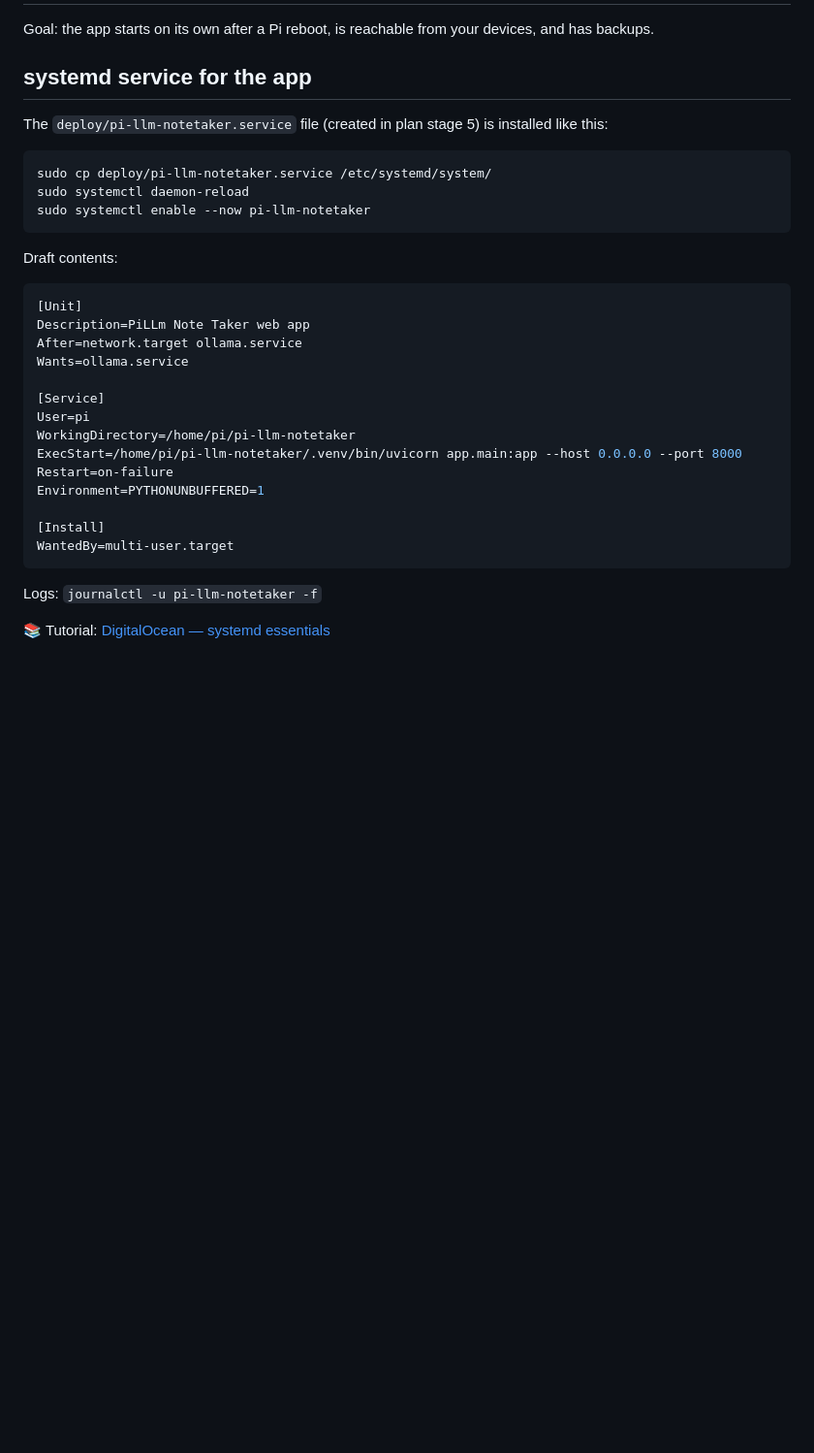
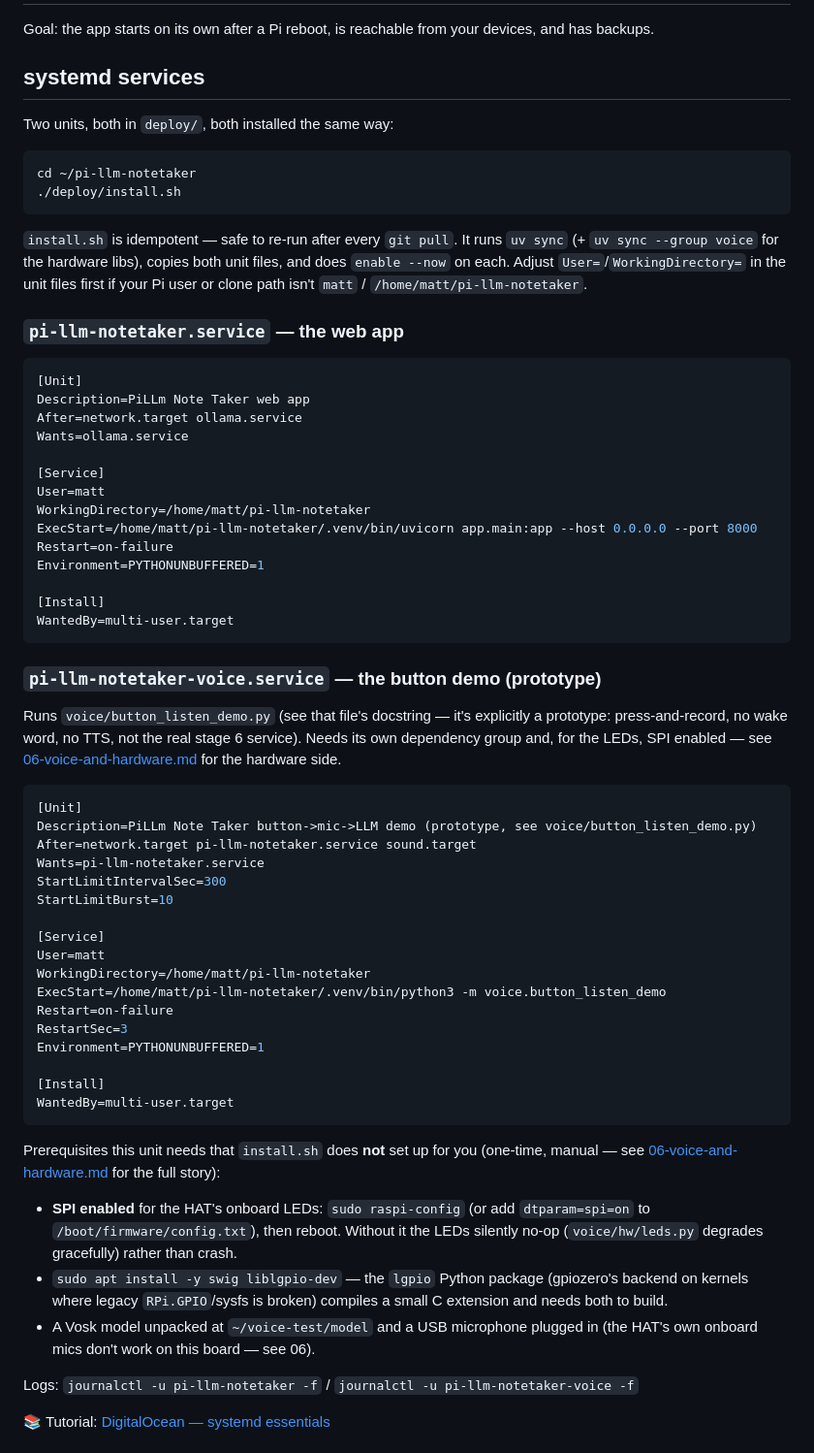
Before and after one commit to whosz/pi-llm-notetaker, a Markdown page: docs/05-deployment.md, the part around one of its changes. Shown at 97% size. Drawn GitHub-style; blank space fills up the shorter version.

````diff
--- a/docs/05-deployment.md
+++ b/docs/05-deployment.md
@@ -3,17 +3,21 @@
 Goal: the app starts on its own after a Pi reboot, is reachable from your devices,
 and has backups.
 
-## systemd service for the app
+## systemd services
 
-The `deploy/pi-llm-notetaker.service` file (created in plan stage 5) is installed like this:
+Two units, both in `deploy/`, both installed the same way:
 
 ```bash
-sudo cp deploy/pi-llm-notetaker.service /etc/systemd/system/
-sudo systemctl daemon-reload
-sudo systemctl enable --now pi-llm-notetaker
+cd ~/pi-llm-notetaker
+./deploy/install.sh
 ```
 
-Draft contents:
+`install.sh` is idempotent — safe to re-run after every `git pull`. It runs `uv sync`
+(+ `uv sync --group voice` for the hardware libs), copies both unit files, and does
+`enable --now` on each. Adjust `User=`/`WorkingDirectory=` in the unit files first if
+your Pi user or clone path isn't `matt` / `/home/matt/pi-llm-notetaker`.
+
+### `pi-llm-notetaker.service` — the web app
 
 ```ini
 [Unit]
@@ -22,9 +26,9 @@ After=network.target ollama.service
 Wants=ollama.service
 
 [Service]
-User=pi
-WorkingDirectory=/home/pi/pi-llm-notetaker
-ExecStart=/home/pi/pi-llm-notetaker/.venv/bin/uvicorn app.main:app --host 0.0.0.0 --port 8000
+User=matt
+WorkingDirectory=/home/matt/pi-llm-notetaker
+ExecStart=/home/matt/pi-llm-notetaker/.venv/bin/uvicorn app.main:app --host 0.0.0.0 --port 8000
 Restart=on-failure
 Environment=PYTHONUNBUFFERED=1
 
@@ -32,6 +36,45 @@ Environment=PYTHONUNBUFFERED=1
 WantedBy=multi-user.target
 ```
 
-Logs: `journalctl -u pi-llm-notetaker -f`
+### `pi-llm-notetaker-voice.service` — the button demo (prototype)
+
+Runs `voice/button_listen_demo.py` (see that file's docstring — it's explicitly a
+prototype: press-and-record, no wake word, no TTS, not the real stage 6 service).
+Needs its own dependency group and, for the LEDs, SPI enabled — see
+[06-voice-and-hardware.md](06-voice-and-hardware.md) for the hardware side.
+
+```ini
+[Unit]
+Description=PiLLm Note Taker button->mic->LLM demo (prototype, see voice/button_listen_demo.py)
+After=network.target pi-llm-notetaker.service sound.target
+Wants=pi-llm-notetaker.service
+StartLimitIntervalSec=300
+StartLimitBurst=10
+
+[Service]
+User=matt
+WorkingDirectory=/home/matt/pi-llm-notetaker
+ExecStart=/home/matt/pi-llm-notetaker/.venv/bin/python3 -m voice.button_listen_demo
+Restart=on-failure
+RestartSec=3
+Environment=PYTHONUNBUFFERED=1
+
+[Install]
+WantedBy=multi-user.target
+```
+
+Prerequisites this unit needs that `install.sh` does **not** set up for you (one-time,
+manual — see [06-voice-and-hardware.md](06-voice-and-hardware.md) for the full story):
+
+- **SPI enabled** for the HAT's onboard LEDs: `sudo raspi-config` (or add
+  `dtparam=spi=on` to `/boot/firmware/config.txt`), then reboot. Without it the LEDs
+  silently no-op (`voice/hw/leds.py` degrades gracefully) rather than crash.
+- `sudo apt install -y swig liblgpio-dev` — the `lgpio` Python package (gpiozero's
+  backend on kernels where legacy `RPi.GPIO`/sysfs is broken) compiles a small C
+  extension and needs both to build.
+- A Vosk model unpacked at `~/voice-test/model` and a USB microphone plugged in (the
+  HAT's own onboard mics don't work on this board — see 06).
+
+Logs: `journalctl -u pi-llm-notetaker -f` / `journalctl -u pi-llm-notetaker-voice -f`
 
 📚 Tutorial: [DigitalOcean — systemd essentials](https://www.digitalocean.com/community/tutorials/systemd-essentials-working-with-services-units-and-the-journal)
````
Also changed, not shown: other parts of docs/05-deployment.md (+48 -4 lines), README.md (+16 -3 lines).
